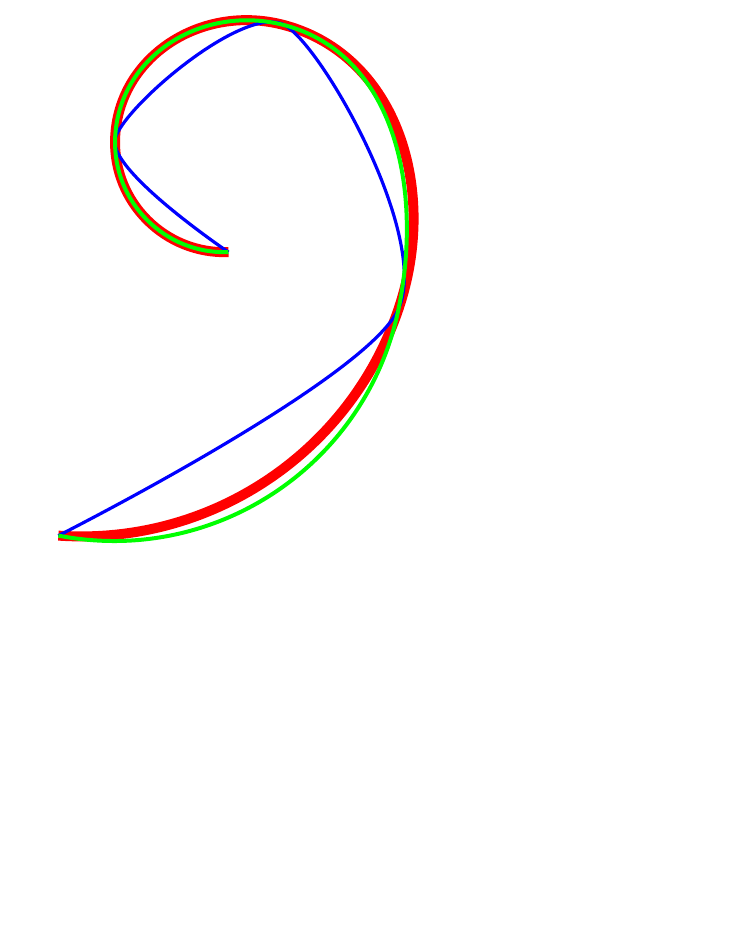
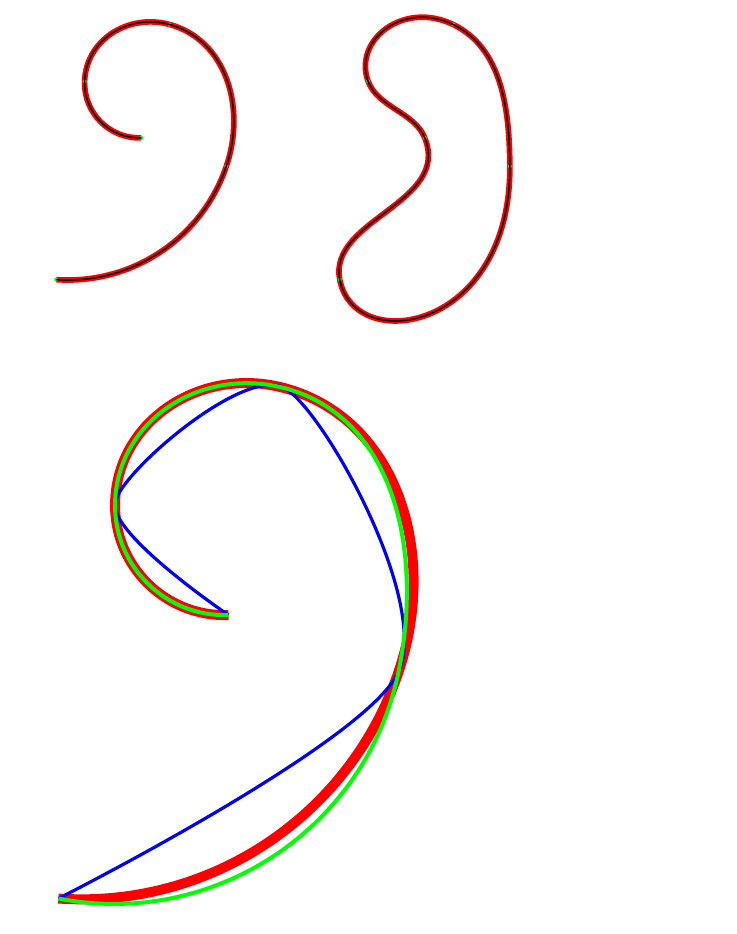
Before and after one commit to loopspace/hobby, a LaTeX document (hobby_test.tex): part of page 1 of 3, cut at the place of the change, the shorter picture padded with empty space. Compiled offline with pdfLaTeX.

```diff
--- a/hobby_test.tex
+++ b/hobby_test.tex
@@ -9,6 +9,35 @@
 \show\pgfmathresult
 
 \begin{document}
+\begin{tikzpicture}[scale=.5]
+\draw[scale=.1,line width=1mm,red] (0,0)
+.. controls (26.76463,-1.84543) and (51.4094,14.58441) .. (60,40)
+.. controls (67.09875,61.00188) and (59.76253,84.57518) .. (40,90)
+.. controls (25.35715,94.01947) and (10.48064,84.5022) .. (10,70)
+.. controls (9.62895,58.80421) and (18.80421,49.62895) .. (30,50);
+\fill[green] (0,0) circle[radius=2pt]
+(6,4) circle[radius=2pt]
+(4,9) circle[radius=2pt]
+(1,7) circle[radius=2pt]
+(3,5) circle[radius=2pt];
+\draw[thick] (0,0) to[curve through={(6,4) .. (4,9) .. (1,7)}] (3,5);
+\begin{scope}[xshift=10cm]
+\draw[scale=.1,line width=1mm,red] (0,0)
+.. controls (5.18756,-26.8353) and (60.36073,-18.40036) .. (60,40)
+.. controls (59.87714,59.889) and (57.33896,81.64203) .. (40,90)
+.. controls (22.39987,98.48387) and (4.72404,84.46368) .. (10,70)
+.. controls (13.38637,60.7165) and (26.35591,59.1351) .. (30,50)
+.. controls (39.19409,26.95198) and (-4.10555,21.23804) .. (0,0); %
+\fill[green] (0,0) circle[radius=2pt]
+(6,4) circle[radius=2pt]
+(4,9) circle[radius=2pt]
+(1,7) circle[radius=2pt]
+(3,5) circle[radius=2pt];
+\draw[thick] (0,0) to[closed,curve through={(6,4) .. (4,9) .. (1,7)}] (3,5);
+\end{scope}
+\end{tikzpicture}
+
+
 \begin{tikzpicture}
 \draw[red,line width=5pt] (0,0) to[curve through={(6,4) .. (4,9) .. (1,7)}] (3,5);
 \draw[ultra thick,blue] plot[smooth] coordinates {(0,0) (6,4) (4,9) (1,7) (3,5)};
```
Also changed, not shown: 1 other file.
